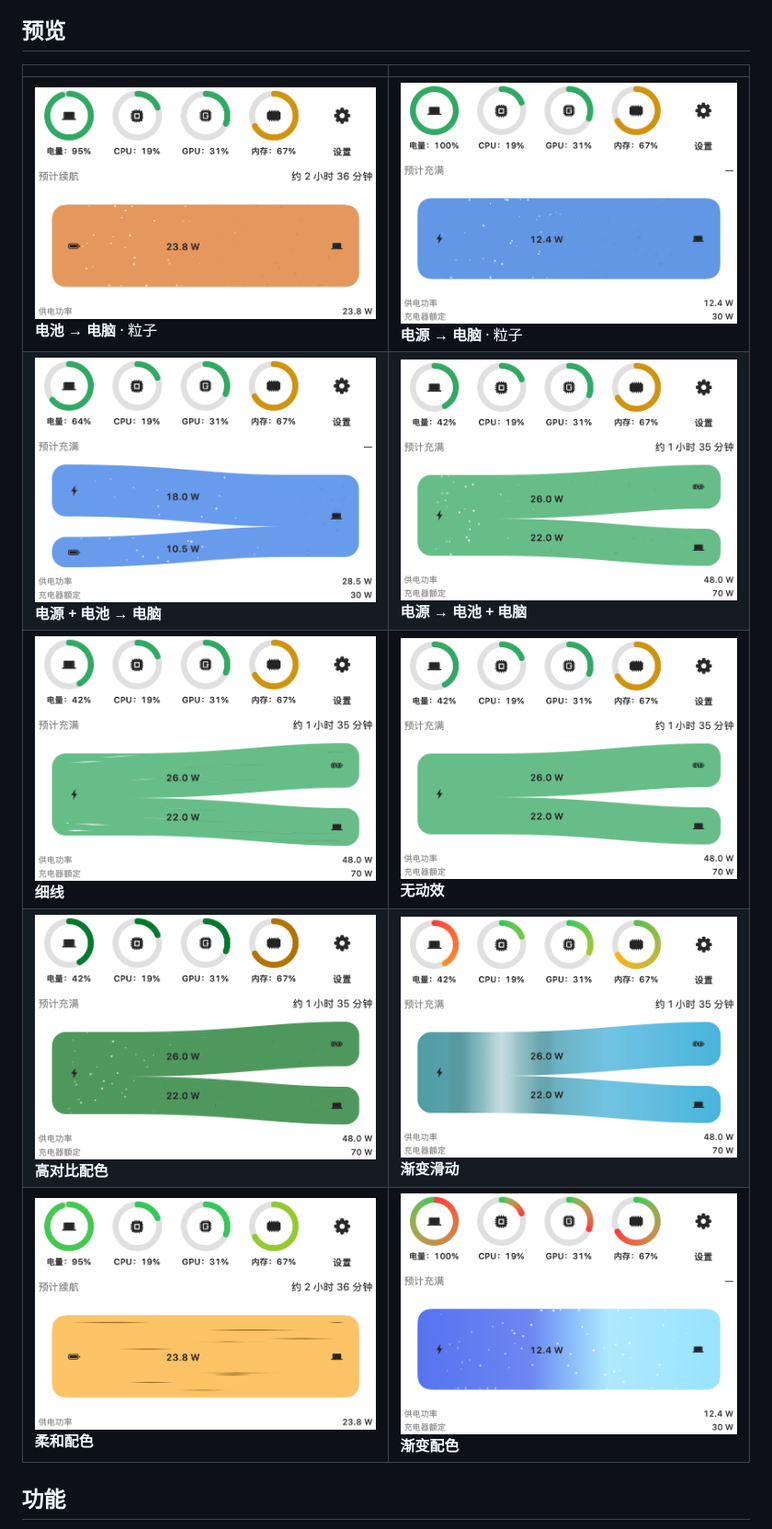
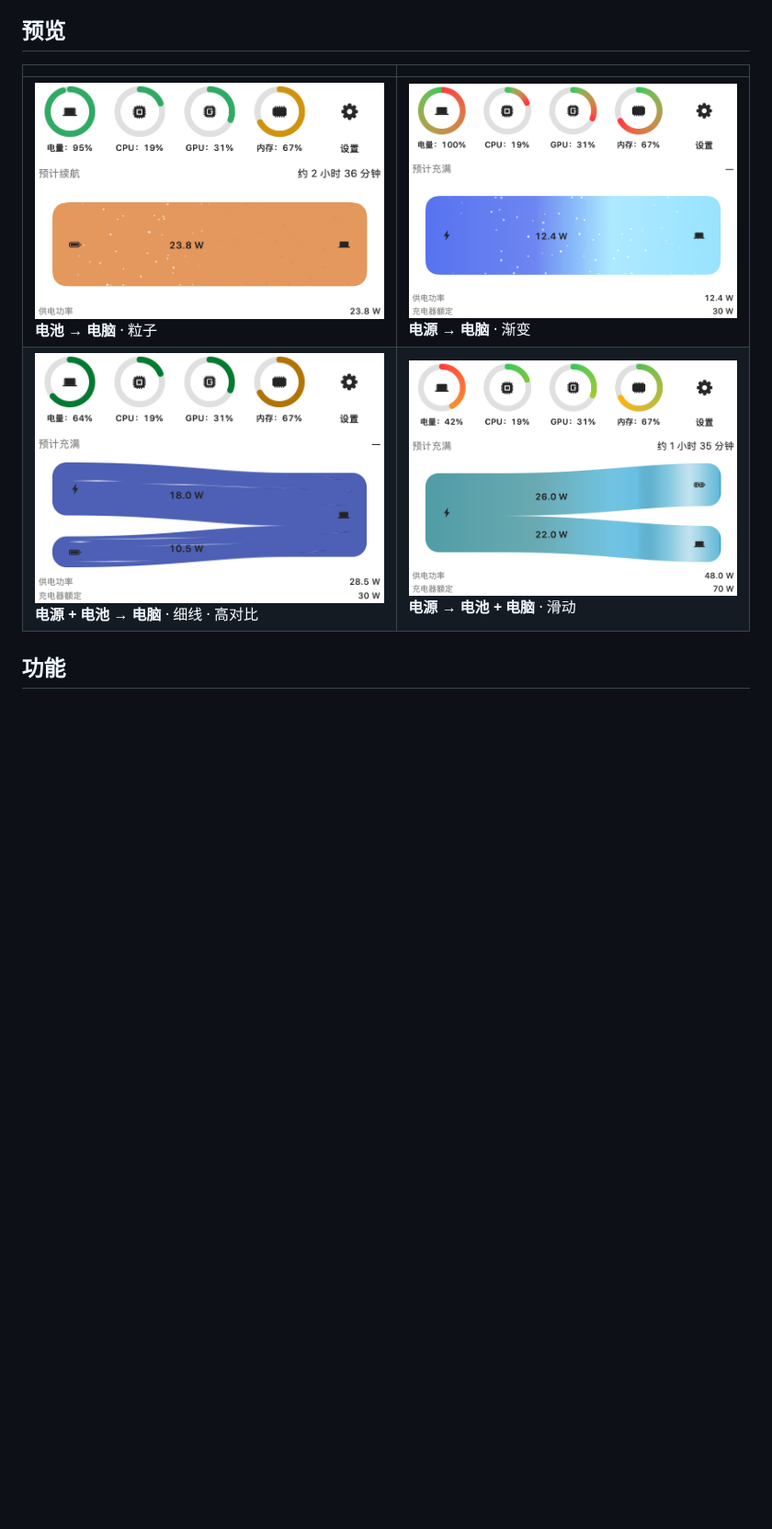
Before and after one commit to CalBill/MacPower, a Markdown page: README.md, the part around the change. Shown at 92% size. Rendered like a GitHub page; pictures changed too: docs/readme/flow-adapter-hold.png, docs/readme/flow-charging.png, docs/readme/flow-discharging.png; blank space fills up the shorter version.

Commit message:
Show flow, color, and motion together in four README previews.
Co-authored-by: Cursor <cursoragent@cursor.com>

```diff
--- a/README.md
+++ b/README.md
@@ -12,11 +12,8 @@ MacBook 菜单栏电池监视器。不进 Dock，点开后是 **Liquid Glass**
 
 | | |
 | --- | --- |
-| ![电池给电脑 · 粒子](docs/readme/flow-discharging.png) **电池 → 电脑** · 粒子 | ![电源给电脑 · 粒子](docs/readme/flow-adapter-hold.png) **电源 → 电脑** · 粒子 |
-| ![电源和电池给电脑](docs/readme/flow-underpowered.png) **电源 + 电池 → 电脑** | ![电源给电池和电脑](docs/readme/flow-charging.png) **电源 → 电池 + 电脑** |
-| ![细线动效](docs/readme/flow-charging-filaments.png) **细线** | ![无动效](docs/readme/flow-charging-off.png) **无动效** |
-| ![高对比配色](docs/readme/flow-charging-highContrast.png) **高对比配色** | ![渐变滑动](docs/readme/flow-charging-glide.png) **渐变滑动** |
-| ![柔和配色 · 细线](docs/readme/flow-discharging-smooth.png) **柔和配色** | ![渐变配色](docs/readme/flow-adapter-hold-gradient.png) **渐变配色** |
+| ![电池给电脑 · 粒子](docs/readme/flow-discharging.png) **电池 → 电脑** · 粒子 | ![电源给电脑 · 渐变](docs/readme/flow-adapter-hold.png) **电源 → 电脑** · 渐变 |
+| ![电源和电池给电脑 · 细线 · 高对比](docs/readme/flow-underpowered.png) **电源 + 电池 → 电脑** · 细线 · 高对比 | ![电源给电池和电脑 · 滑动](docs/readme/flow-charging.png) **电源 → 电池 + 电脑** · 滑动 |
 
 ## 功能
 
```
Also changed, not shown: README.en.md (+2 -5 lines), 1 other file.
